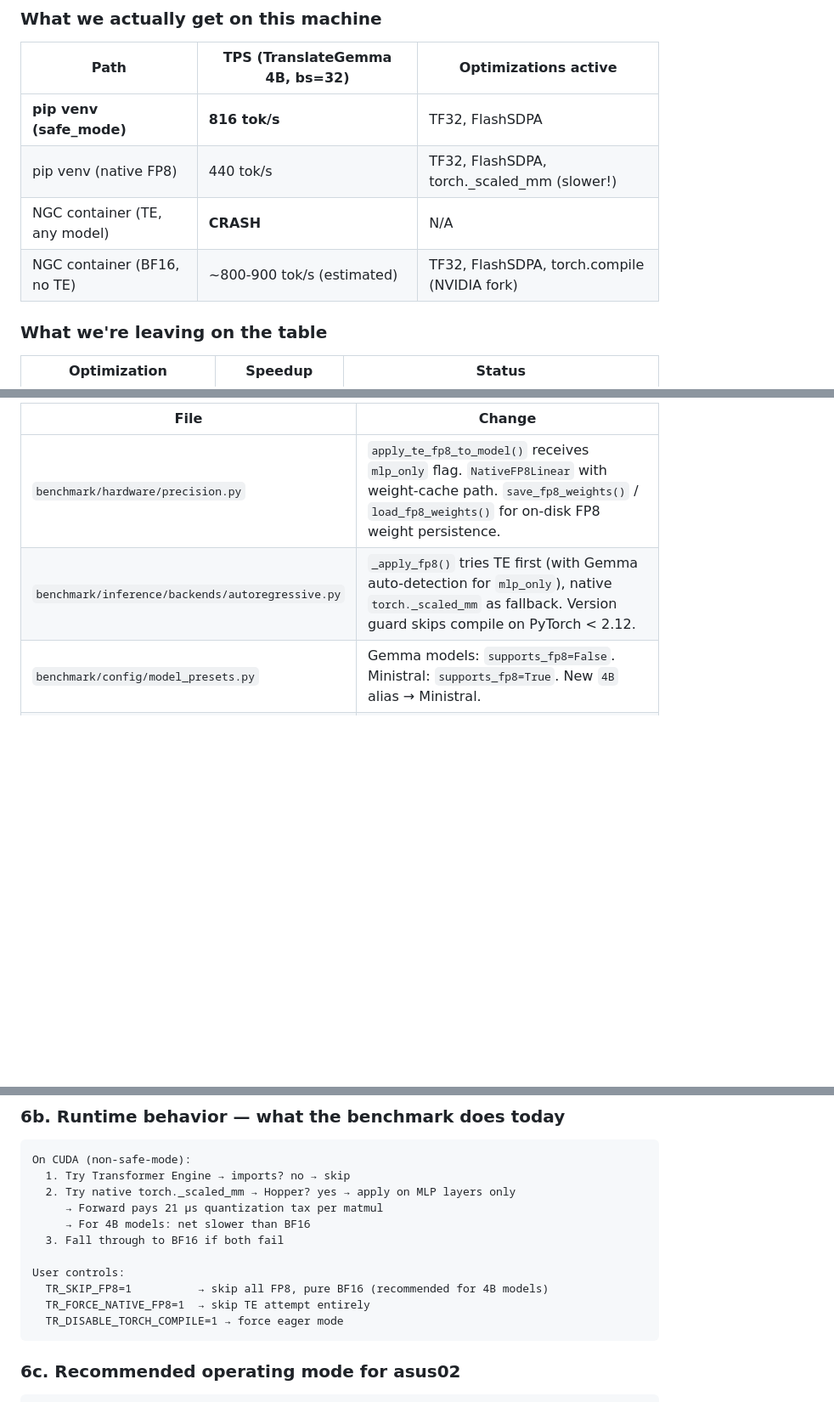
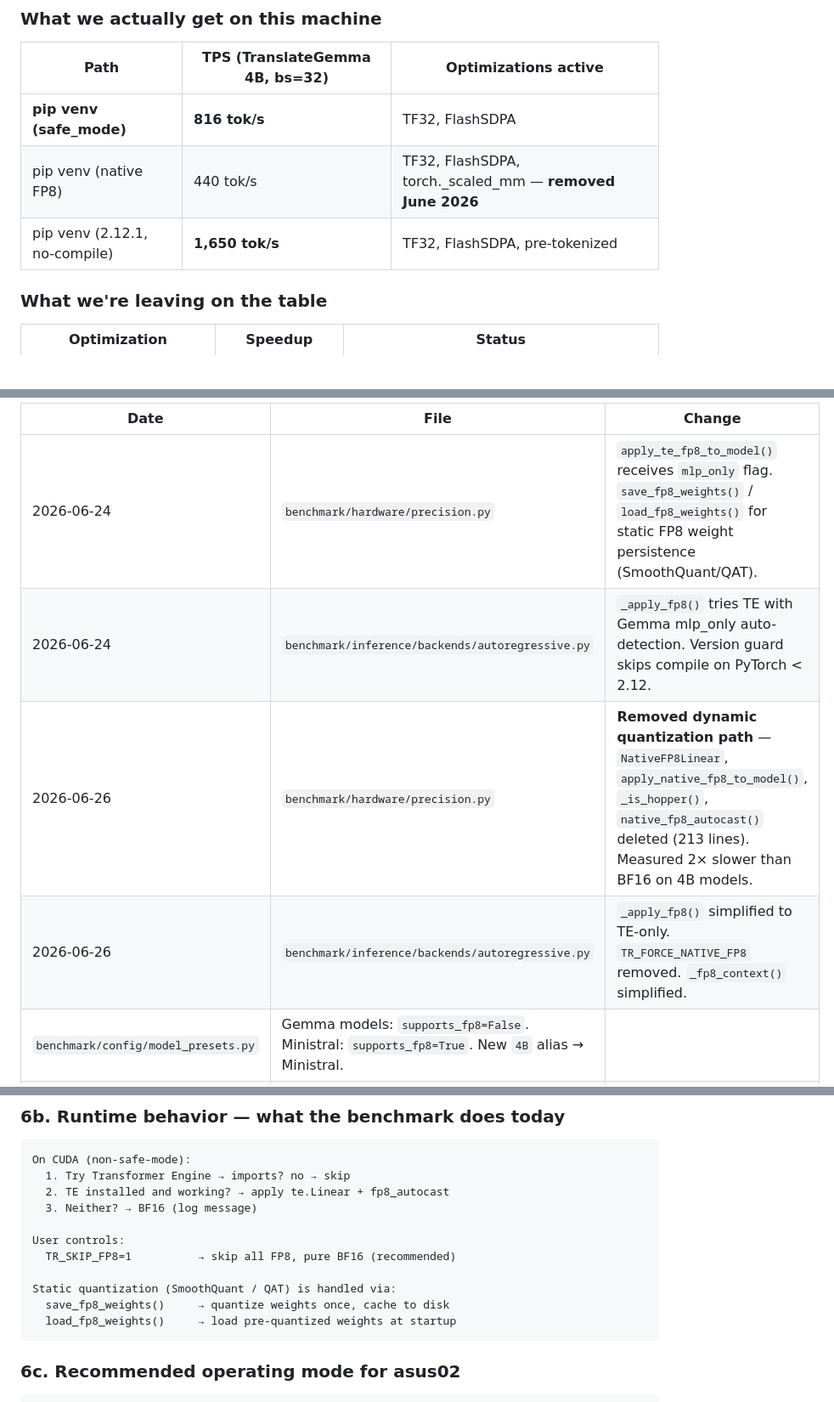
Before and after one commit to Pyotryeet/LargeCorporaTranslation, a Markdown page: docs/FP8_TE_CUDA_ISSUES.md, 3 parts joined by grey strips. Shown at 85% size. Drawn GitHub-style; blank space fills up the shorter version.

Commit message:
docs: remove dynamic FP8 quantization from architecture and FP8 issues
ARCHITECTURE.md: FP8 row updated — dynamic torch._scaled_mm removed,
  static quantization (SmoothQuant/QAT) is the path forward.
FP8_TE_CUDA_ISSUES.md: code changes section split by date,
  runtime behavior simplified, performance table updated.

Co-Authored-By: Claude Opus 4.8 (1M context) <noreply@anthropic.com>

````diff
--- a/docs/FP8_TE_CUDA_ISSUES.md
+++ b/docs/FP8_TE_CUDA_ISSUES.md
@@ -116,9 +116,8 @@ The NGC container is NVIDIA's own tested stack. TE imports cleanly. The crash is
 | Path | TPS (TranslateGemma 4B, bs=32) | Optimizations active |
 |---|---|---|
 | **pip venv (safe_mode)** | **816 tok/s** | TF32, FlashSDPA |
-| pip venv (native FP8) | 440 tok/s | TF32, FlashSDPA, torch._scaled_mm (slower!) |
-| NGC container (TE, any model) | **CRASH** | N/A |
-| NGC container (BF16, no TE) | ~800-900 tok/s (estimated) | TF32, FlashSDPA, torch.compile (NVIDIA fork) |
+| pip venv (native FP8) | 440 tok/s | TF32, FlashSDPA, torch._scaled_mm — **removed June 2026** |
+| pip venv (2.12.1, no-compile) | **1,650 tok/s** | TF32, FlashSDPA, pre-tokenized |
 
 ### What we're leaving on the table
 
@@ -170,8 +169,10 @@ When multiple CUDA streams (TE's internal stream + PyTorch's default stream + th
 
-| File | Change |
-|---|---|
-| `benchmark/hardware/precision.py` | `apply_te_fp8_to_model()` receives `mlp_only` flag. `NativeFP8Linear` with weight-cache path. `save_fp8_weights()` / `load_fp8_weights()` for on-disk FP8 weight persistence. |
-| `benchmark/inference/backends/autoregressive.py` | `_apply_fp8()` tries TE first (with Gemma auto-detection for `mlp_only`), native `torch._scaled_mm` as fallback. Version guard skips compile on PyTorch < 2.12. |
+| Date | File | Change |
+|---|---|---|
+| 2026-06-24 | `benchmark/hardware/precision.py` | `apply_te_fp8_to_model()` receives `mlp_only` flag. `save_fp8_weights()` / `load_fp8_weights()` for static FP8 weight persistence (SmoothQuant/QAT). |
+| 2026-06-24 | `benchmark/inference/backends/autoregressive.py` | `_apply_fp8()` tries TE with Gemma mlp_only auto-detection. Version guard skips compile on PyTorch < 2.12. |
+| 2026-06-26 | `benchmark/hardware/precision.py` | **Removed dynamic quantization path** — `NativeFP8Linear`, `apply_native_fp8_to_model()`, `_is_hopper()`, `native_fp8_autocast()` deleted (213 lines). Measured 2× slower than BF16 on 4B models. |
+| 2026-06-26 | `benchmark/inference/backends/autoregressive.py` | `_apply_fp8()` simplified to TE-only. `TR_FORCE_NATIVE_FP8` removed. `_fp8_context()` simplified. |
 | `benchmark/config/model_presets.py` | Gemma models: `supports_fp8=False`. Ministral: `supports_fp8=True`. New `4B` alias → Ministral. |
 | `benchmark/config/schema.py` | Default model remains `google/translategemma-4b-it` (backward compat). |
 | `benchmark/utils/env_check.py` | Model preset resolution before preflight check. |
@@ -186,15 +187,15 @@ When multiple CUDA streams (TE's internal stream + PyTorch's default stream + th
 ```
 On CUDA (non-safe-mode):
   1. Try Transformer Engine → imports? no → skip
-  2. Try native torch._scaled_mm → Hopper? yes → apply on MLP layers only
-     → Forward pays 21 µs quantization tax per matmul
-     → For 4B models: net slower than BF16
-  3. Fall through to BF16 if both fail
+  2. TE installed and working? → apply te.Linear + fp8_autocast
+  3. Neither? → BF16 (log message)
 
 User controls:
-  TR_SKIP_FP8=1          → skip all FP8, pure BF16 (recommended for 4B models)
-  TR_FORCE_NATIVE_FP8=1  → skip TE attempt entirely
-  TR_DISABLE_TORCH_COMPILE=1 → force eager mode
+  TR_SKIP_FP8=1          → skip all FP8, pure BF16 (recommended)
+
+Static quantization (SmoothQuant / QAT) is handled via:
+  save_fp8_weights()     → quantize weights once, cache to disk
+  load_fp8_weights()     → load pre-quantized weights at startup
 ```
 
 ### 6c. Recommended operating mode for asus02
````
Also changed, not shown: other parts of docs/FP8_TE_CUDA_ISSUES.md (+1 -1 lines), docs/ARCHITECTURE.md (+6 -5 lines).
